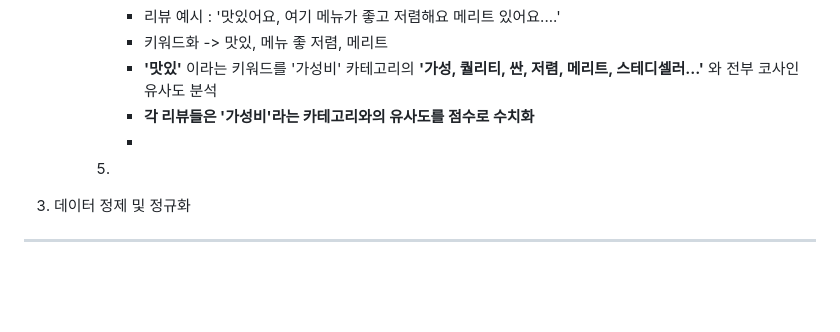
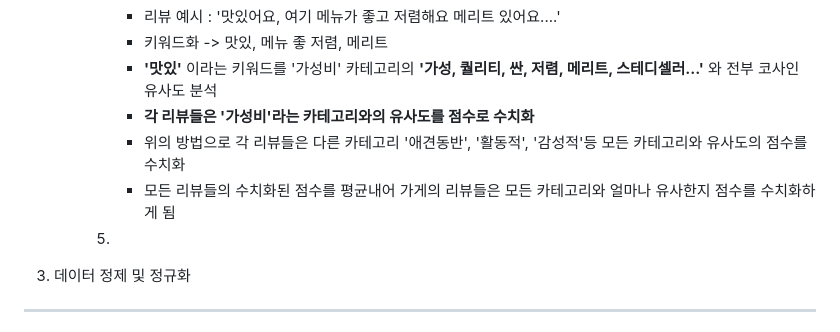
Before and after one commit to 20152842/BIT-Project_-, a Markdown page: README.md, the part around one of its changes. Rendered like a GitHub page; blank space fills up the shorter version.

```diff
--- a/README.md
+++ b/README.md
@@ -87,7 +88,8 @@
            - 키워드화 -> 맛있, 메뉴 좋 저렴, 메리트
            - **'맛있'** 이라는 키워드를 '가성비' 카테고리의 **'가성, 퀄리티, 싼, 저렴, 메리트, 스테디셀러...'** 와 전부 코사인 유사도 분석
            - **각 리뷰들은 '가성비'라는 카테고리와의 유사도를 점수로 수치화**
-           -
+           - 위의 방법으로 각 리뷰들은 다른 카테고리 '애견동반', '활동적', '감성적'등 모든 카테고리와 유사도의 점수를 수치화
+           - 모든 리뷰들의 수치화된 점수를 평균내어 가게의 리뷰들은 모든 카테고리와 얼마나 유사한지 점수를 수치화하게 됨
         6.
   3. 데이터 정제 및 정규화
 
```
Also changed, not shown: other parts of README.md (+1 -0 lines).
